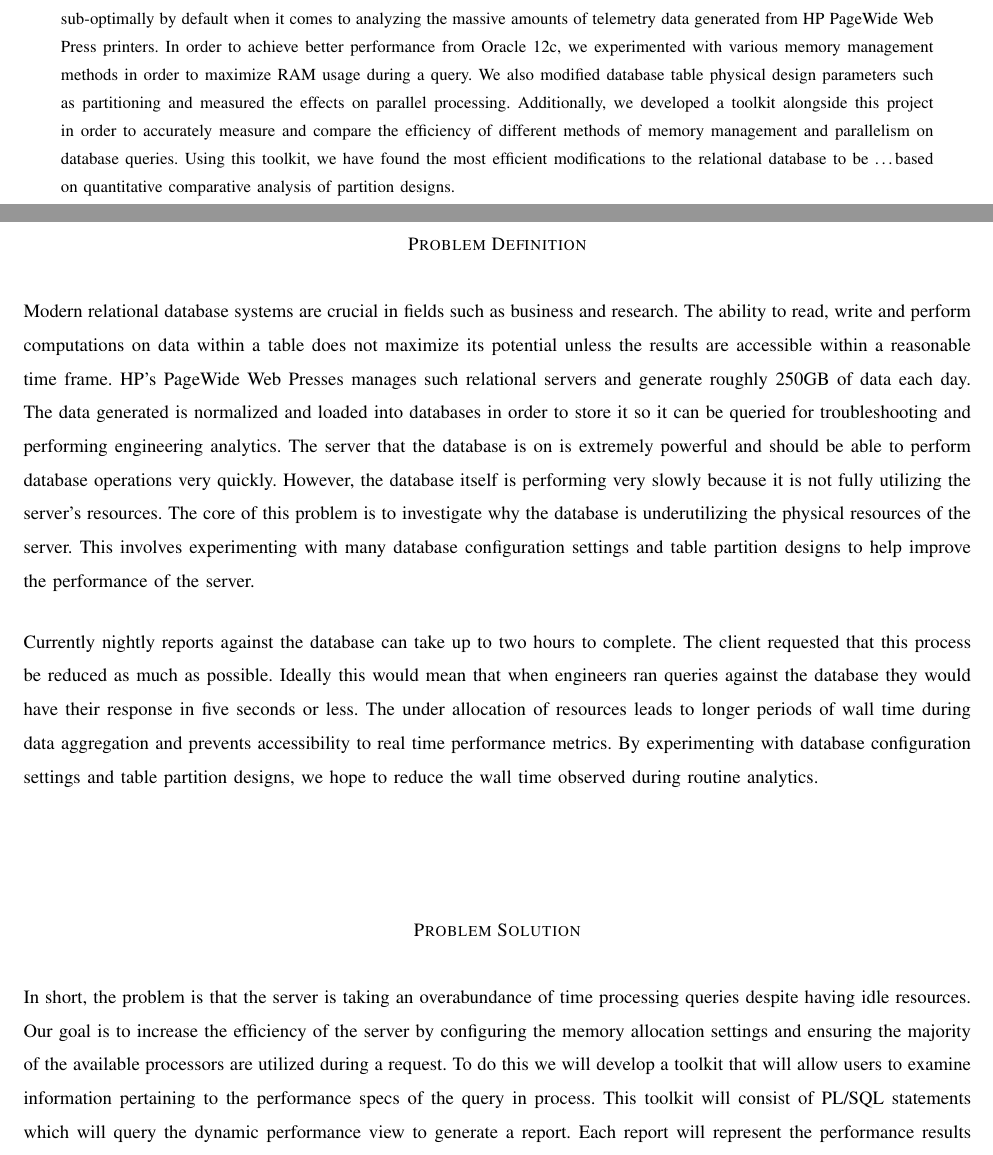
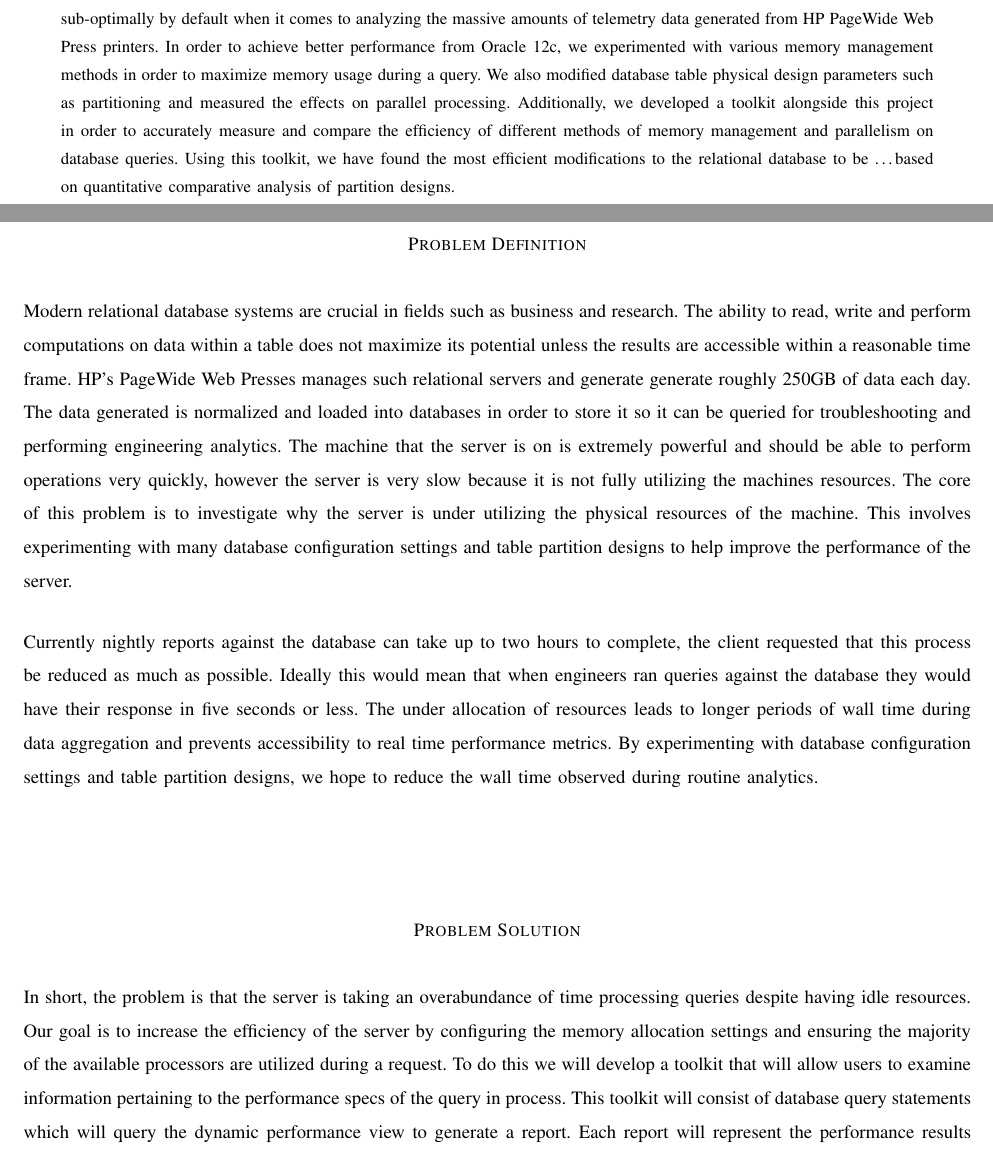
Before and after one commit to ndesilets/Group-13-HP-Big-Data-Analytics, a LaTeX paper (Problem_Statement.tex): two parts of pages 1 and 2 of 3, joined at a grey line, cut so that both start at the same text. Compiled offline with pdfLaTeX; a missing font is replaced by an installed copy or a similar font; a LaTeX package or settings file that is missing is left out.

Commit message:
Updated changes to language to make it more general as per the request of Nic

```diff
--- a/Problem_Statement.tex
+++ b/Problem_Statement.tex
@@ -17,12 +17,10 @@
 \begin{document}
 \begin{titlingpage}
     \maketitle
-
-%%  \vspace*{1cm}
     \begin{abstract}
-		Computational efficiency and performance are paramount to being able to quickly and effectively analyze data within a reasonable time frame when working with very large data sets.
+		\noindent Computational efficiency and performance are paramount to being able to quickly and effectively analyze data within a reasonable time frame when working with very large data sets.
 		Oracle 12c, a cloud enabled relational database, performs sub-optimally by default when it comes to analyzing the massive amounts of telemetry data generated from HP PageWide Web Press printers.
-		In order to achieve better performance from Oracle 12c, we experimented with various memory management methods in order to maximize RAM usage during a query.
+		In order to achieve better performance from Oracle 12c, we experimented with various memory management methods in order to maximize memory usage during a query.
 		We also modified database table physical design parameters such as partitioning and measured the effects on parallel processing.
 		Additionally, we developed a toolkit alongside this project in order to accurately measure and compare the efficiency of different methods of memory management and parallelism on database queries.
 		Using this toolkit, we have found the most efficient modifications to the relational database to be \ldots based on quantitative comparative analysis of partition designs.
@@ -39,14 +37,14 @@
 \section*{Problem Definition}
 Modern relational database systems are crucial in fields such as business and research.
 The ability to read, write and perform computations on data within a table does not maximize its potential unless the results are accessible within a reasonable time frame.
-HP’s PageWide Web Presses manages such relational servers and generate roughly 250GB of data each day.
+HP’s PageWide Web Presses manages such relational servers and generate generate roughly 250GB of data each day.
 The data generated is normalized and loaded into databases in order to store it so it can be queried for troubleshooting and performing engineering analytics.
-The server that the database is on is extremely powerful and should be able to perform database operations very quickly. However, the database itself is performing very slowly because it is not fully utilizing the server's resources.
-The core of this problem is to investigate why the database is underutilizing the physical resources of the server.
+The machine that the server is on is extremely powerful and should be able to perform operations very quickly, however the server is very slow because it is not fully utilizing the machines resources.
+The core of this problem is to investigate why the server is under utilizing the physical resources of the machine.
 This involves experimenting with many database configuration settings and table partition designs to help improve the performance of the server.
 
 
-Currently nightly reports against the database can take up to two hours to complete. The client requested that this process be reduced as much as possible.
+Currently nightly reports against the database can take up to two hours to complete, the client requested that this process be reduced as much as possible.
 Ideally this would mean that when engineers ran queries against the database they would have their response in five seconds or less.
 The under allocation of resources leads to longer periods of wall time during data aggregation and prevents accessibility to real time performance metrics.
 By experimenting with database configuration settings and table partition designs, we hope to reduce the wall time observed during routine analytics.
@@ -57,7 +55,7 @@ By experimenting with database configuration settings and table partition design
 In short, the problem is that the server is taking an overabundance of time processing queries despite having idle resources.
 Our goal is to increase the efficiency of the server by configuring the memory allocation settings and ensuring the majority of the available processors are utilized during a request.
 To do this we will develop a toolkit that will allow users to examine information pertaining to the performance specs of the query in process.
-This toolkit will consist of PL/SQL statements which will query the dynamic performance view to generate a report.
+This toolkit will consist of database query statements which will query the dynamic performance view to generate a report.
 Each report will represent the performance results of a query on the database.
 A report will be generated for each unique database setting configuration and partition design, these will allow for a comparative analysis of each designs performance run-time.
 The results of this analysis will be used to adjust settings on the server and in queries to improve resource usage and run time.
```
Also changed, not shown: 3 other files.
